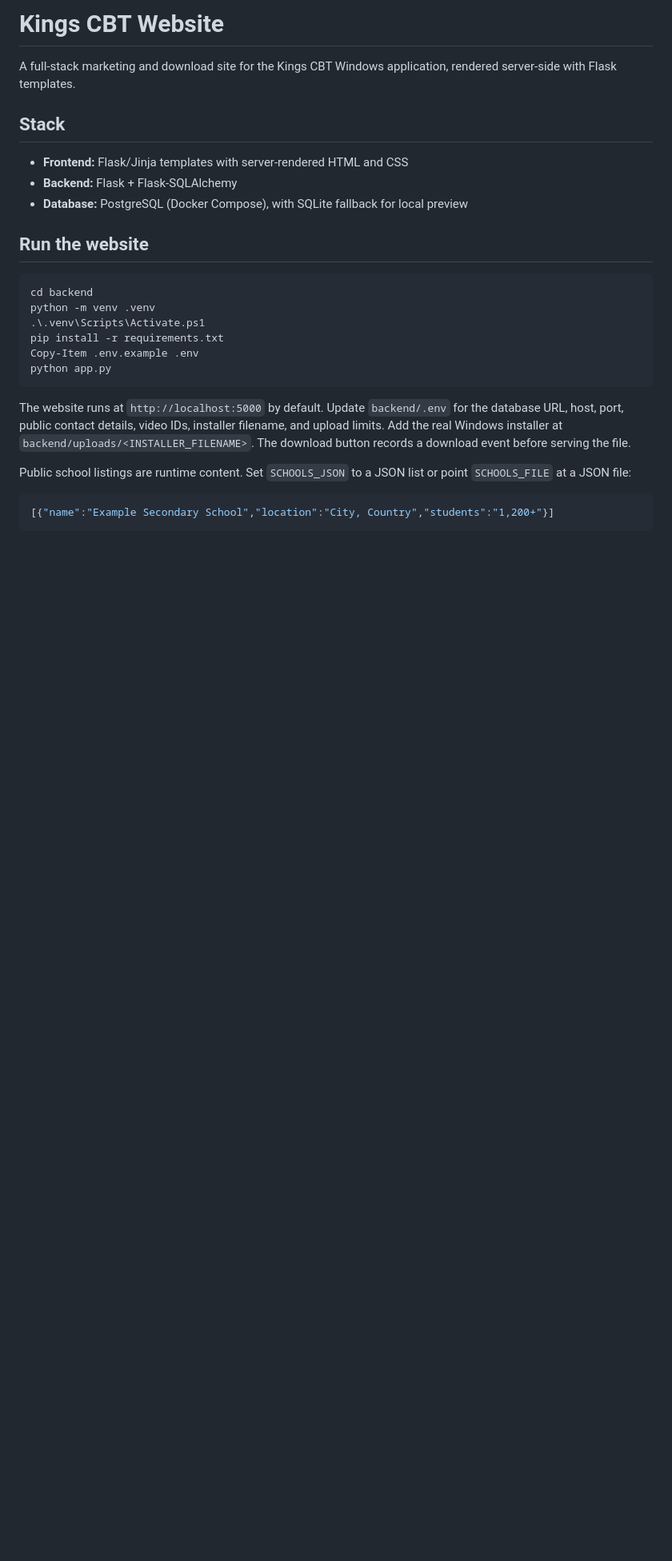
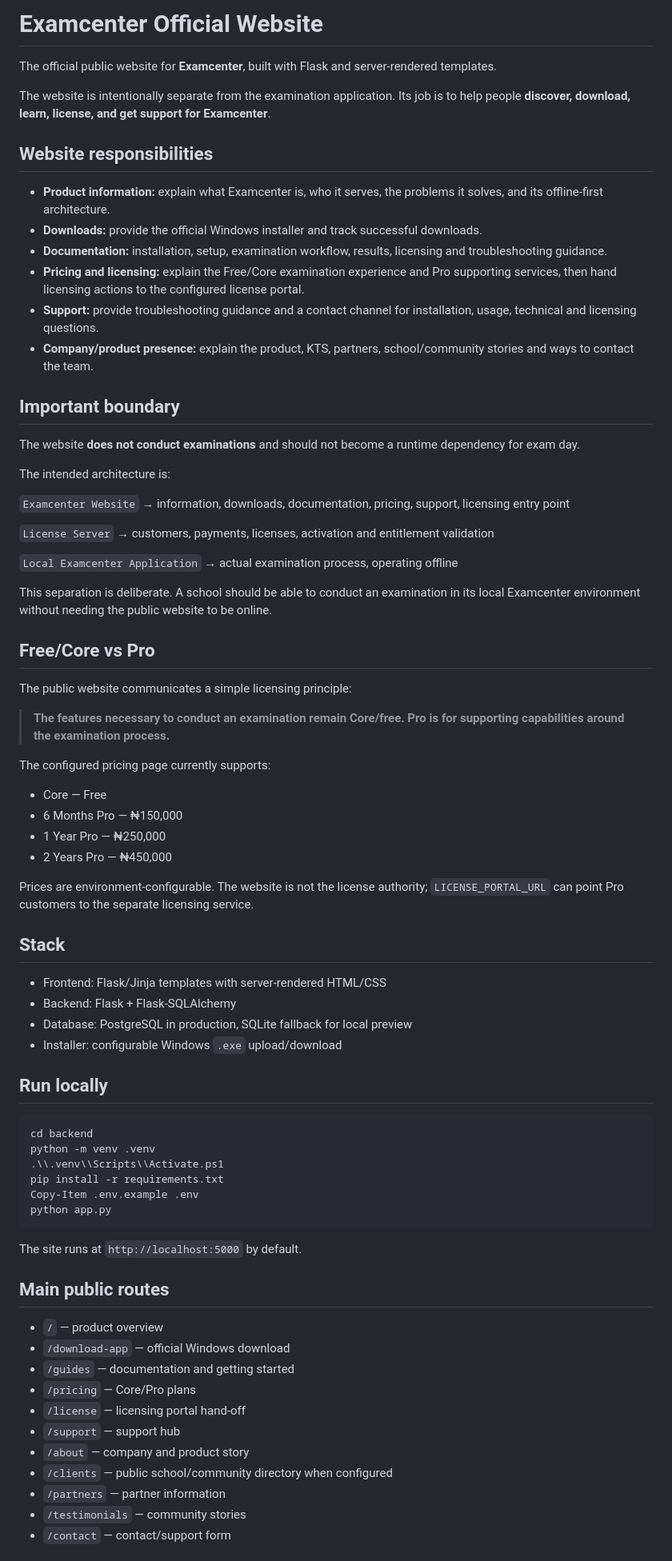
Before and after one commit to prosperReigns/D-portal, a Markdown page: README.md, the part around one of its changes. Shown at 80% size. Drawn GitHub-style; blank space fills up the shorter version.

Commit message:
Align website positioning and documentation with Examcenter purpose

````diff
--- a/README.md
+++ b/README.md
@@ -1,29 +1,78 @@
-# Kings CBT Website
+# Examcenter Official Website
 
-A full-stack marketing and download site for the Kings CBT Windows application, rendered server-side with Flask templates.
+The official public website for **Examcenter**, built with Flask and server-rendered templates.
+
+The website is intentionally separate from the examination application. Its job is to help people **discover, download, learn, license, and get support for Examcenter**.
+
+## Website responsibilities
+
+- **Product information:** explain what Examcenter is, who it serves, the problems it solves, and its offline-first architecture.
+- **Downloads:** provide the official Windows installer and track successful downloads.
+- **Documentation:** installation, setup, examination workflow, results, licensing and troubleshooting guidance.
+- **Pricing and licensing:** explain the Free/Core examination experience and Pro supporting services, then hand licensing actions to the configured license portal.
+- **Support:** provide troubleshooting guidance and a contact channel for installation, usage, technical and licensing questions.
+- **Company/product presence:** explain the product, KTS, partners, school/community stories and ways to contact the team.
+
+## Important boundary
+
+The website **does not conduct examinations** and should not become a runtime dependency for exam day.
+
+The intended architecture is:
+
+`Examcenter Website` → information, downloads, documentation, pricing, support, licensing entry point
+
+`License Server` → customers, payments, licenses, activation and entitlement validation
+
+`Local Examcenter Application` → actual examination process, operating offline
+
+This separation is deliberate. A school should be able to conduct an examination in its local Examcenter environment without needing the public website to be online.
+
+## Free/Core vs Pro
+
+The public website communicates a simple licensing principle:
+
+> **The features necessary to conduct an examination remain Core/free. Pro is for supporting capabilities around the examination process.**
+
+The configured pricing page currently supports:
+
+- Core — Free
+- 6 Months Pro — ₦150,000
+- 1 Year Pro — ₦250,000
+- 2 Years Pro — ₦450,000
+
+Prices are environment-configurable. The website is not the license authority; `LICENSE_PORTAL_URL` can point Pro customers to the separate licensing service.
 
 ## Stack
 
-- **Frontend:** Flask/Jinja templates with server-rendered HTML and CSS
-- **Backend:** Flask + Flask-SQLAlchemy
-- **Database:** PostgreSQL (Docker Compose), with SQLite fallback for local preview
+- Frontend: Flask/Jinja templates with server-rendered HTML/CSS
+- Backend: Flask + Flask-SQLAlchemy
+- Database: PostgreSQL in production, SQLite fallback for local preview
+- Installer: configurable Windows `.exe` upload/download
 
-## Run the website
+## Run locally
 
 ```powershell
 cd backend
 python -m venv .venv
-.\.venv\Scripts\Activate.ps1
+.\\.venv\\Scripts\\Activate.ps1
 pip install -r requirements.txt
 Copy-Item .env.example .env
 python app.py
 ```
 
-The website runs at `http://localhost:5000` by default. Update `backend/.env` for the database URL, host, port, public contact details, video IDs, installer filename, and upload limits. Add the real Windows installer at `backend/uploads/<INSTALLER_FILENAME>`. The download button records a download event before serving the file.
+The site runs at `http://localhost:5000` by default.
 
-Public school listings are runtime content. Set `SCHOOLS_JSON` to a JSON list or point `SCHOOLS_FILE` at a JSON file:
+## Main public routes
 
-```json
-[{"name":"Example Secondary School","location":"City, Country","students":"1,200+"}]
-```
+- `/` — product overview
+- `/download-app` — official Windows download
+- `/guides` — documentation and getting started
+- `/pricing` — Core/Pro plans
+- `/license` — licensing portal hand-off
+- `/support` — support hub
+- `/about` — company and product story
+- `/clients` — public school/community directory when configured
+- `/partners` — partner information
+- `/testimonials` — community stories
+- `/contact` — contact/support form
 
````
Also changed, not shown: other parts of README.md (+5 -38 lines).
